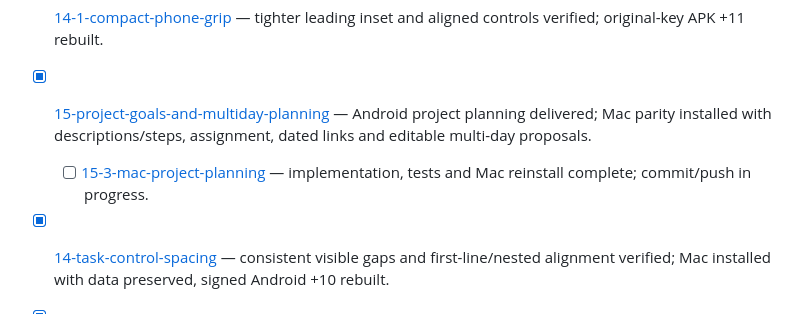
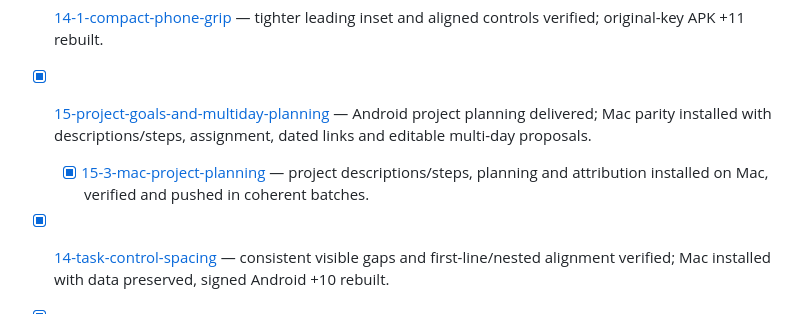
Before and after one commit to 2Mars4096/todo-sticky, a Markdown page: docs/todo.md, the part around the change. Rendered like a GitHub page.

```diff
--- a/docs/todo.md
+++ b/docs/todo.md
@@ -7,7 +7,7 @@
 - [x] [14-1-compact-phone-grip](plans/14-1-compact-phone-grip.md) — tighter leading inset and aligned controls verified; original-key APK +11 rebuilt.
 
 - [x] [15-project-goals-and-multiday-planning](plans/15-project-goals-and-multiday-planning.md) — Android project planning delivered; Mac parity installed with descriptions/steps, assignment, dated links and editable multi-day proposals.
-  - [ ] [15-3-mac-project-planning](plans/15-3-mac-project-planning.md) — implementation, tests and Mac reinstall complete; commit/push in progress.
+  - [x] [15-3-mac-project-planning](plans/15-3-mac-project-planning.md) — project descriptions/steps, planning and attribution installed on Mac, verified and pushed in coherent batches.
 - [x] [14-task-control-spacing](plans/14-task-control-spacing.md) — consistent visible gaps and first-line/nested alignment verified; Mac installed with data preserved, signed Android +10 rebuilt.
 
 - [x] [13-goal-planning-and-mobile-drag](plans/13-goal-planning-and-mobile-drag.md) — goal workflows and dragging delivered; schema-2 backend deployed, Mac rebuilt/installed, original-key production Android +9 delivered.
```
Also changed, not shown: docs/changelog.md (+1 -1 lines), docs/plans/15-3-mac-project-planning.md (+11 -2 lines).
